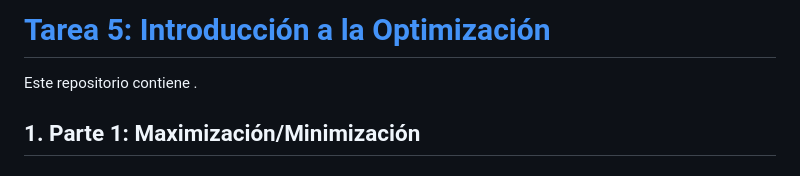
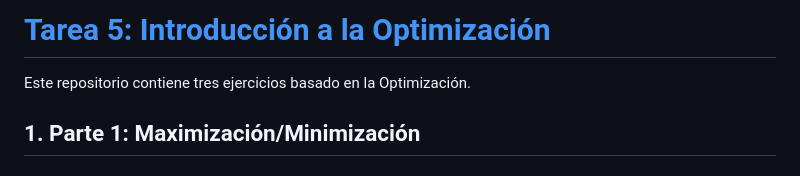
Before and after one commit to yharaaa/Tarea_5, a Markdown page: README.md, the part around the change printed below. GitHub-like rendering.

```diff
--- a/README.md
+++ b/README.md
@@ -2,6 +2,6 @@
 
 
-Este repositorio contiene .
+Este repositorio contiene tres ejercicios basado en la Optimización.
 
 ## 1. **Parte 1: Maximización/Minimización**
 
```
Also changed, not shown: other parts of README.md (+4 -3 lines).
